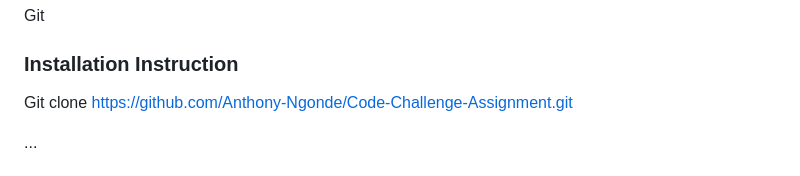
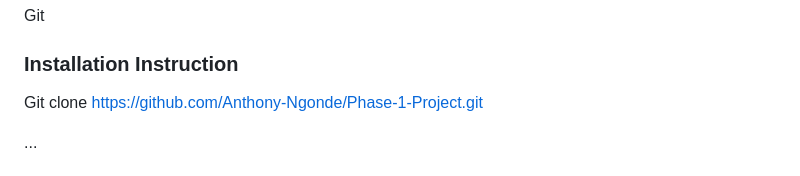
Before and after one commit to Anthony-Ngonde/Phase-1-Project, a Markdown page: README.md, the part around the change. Rendered like a GitHub page.

```diff
--- a/README.md
+++ b/README.md
@@ -41,7 +41,7 @@ You use git clone to be able to download the documents in the Git Hub.
 Git
 
 ### Installation Instruction
-Git clone https://github.com/Anthony-Ngonde/Code-Challenge-Assignment.git
+Git clone https://github.com/Anthony-Ngonde/Phase-1-Project.git
 
 ...
 
```
